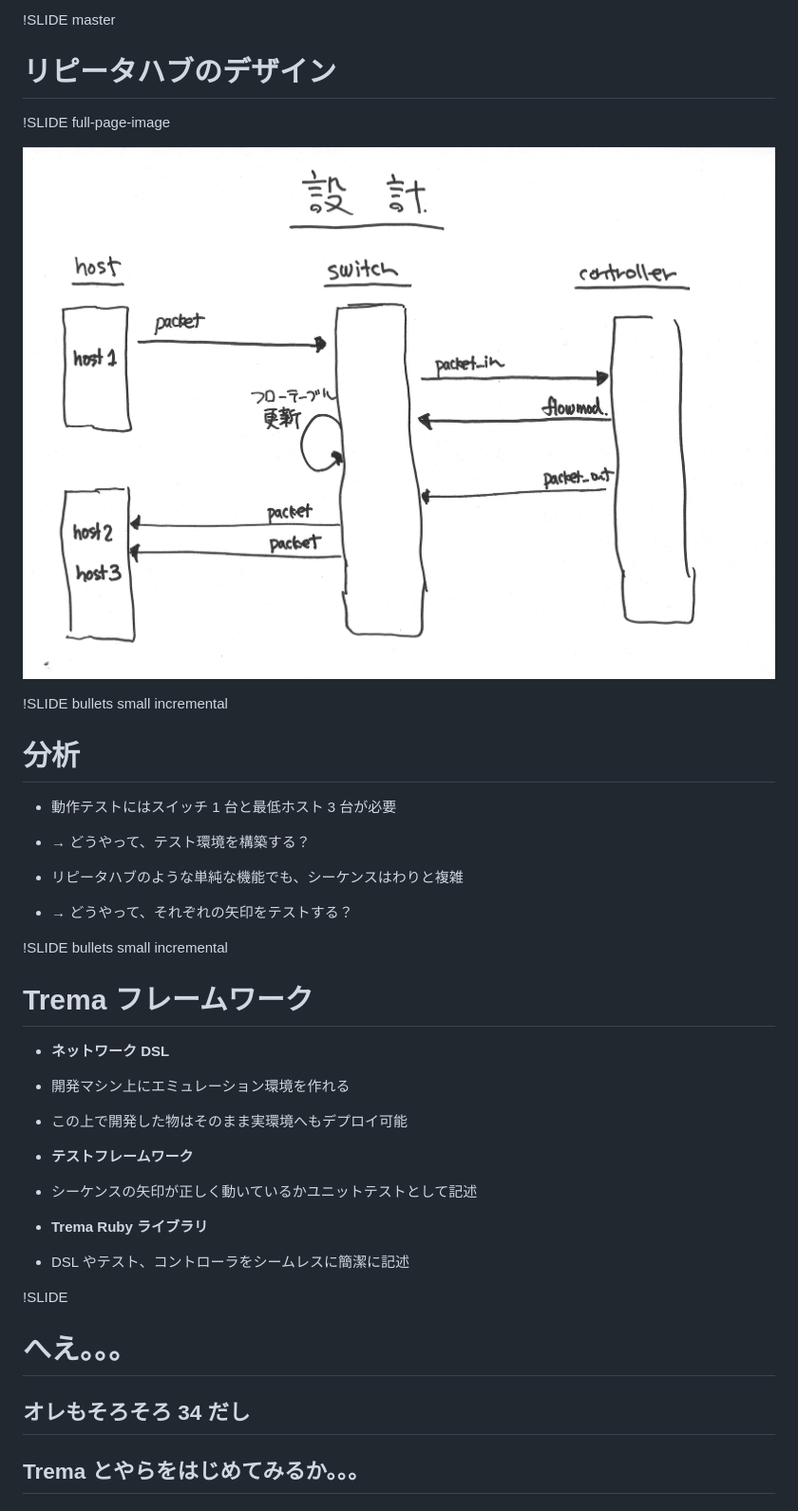
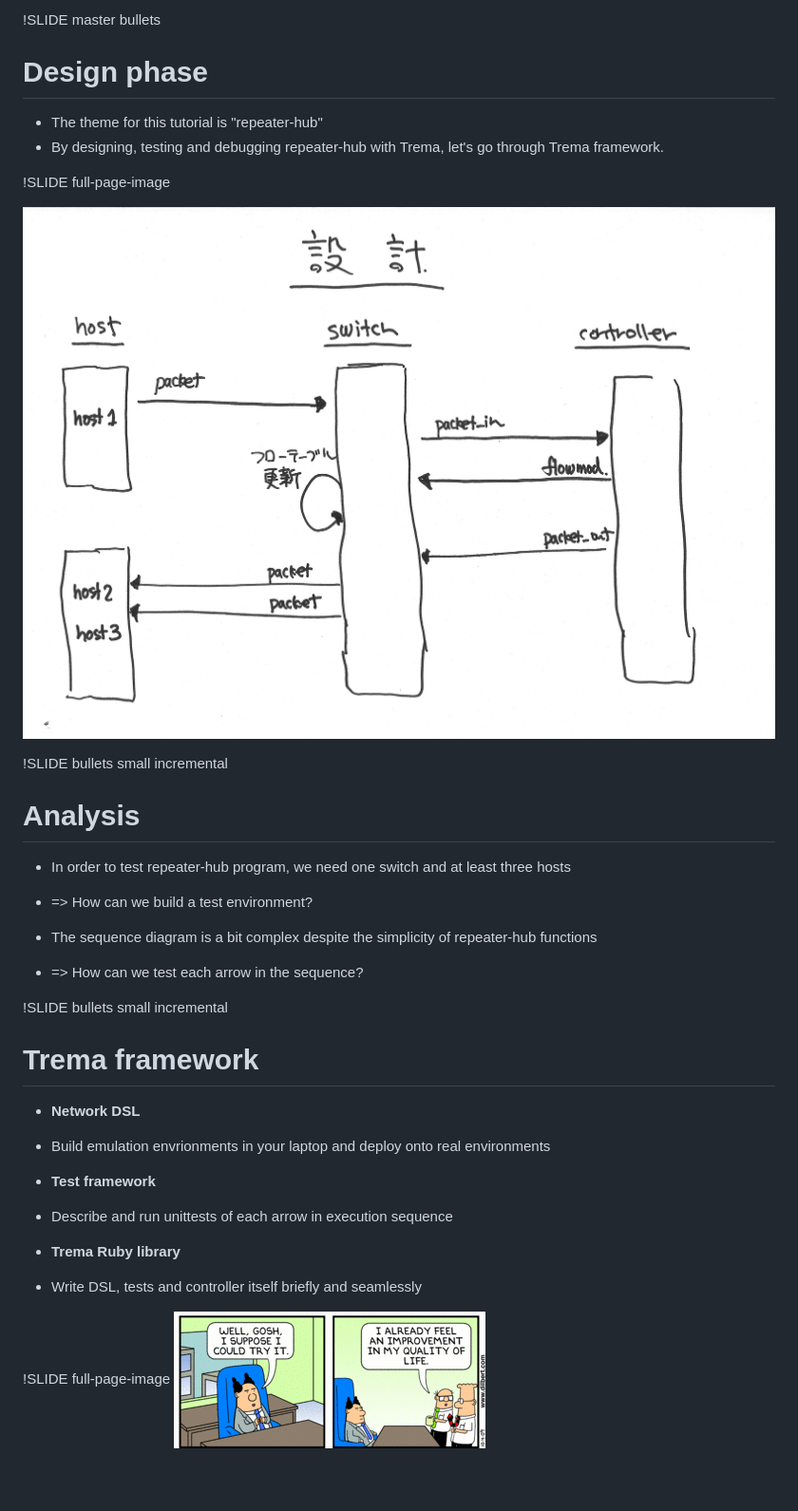
Before and after one commit to trema/testfirst-trema, a Markdown page: design/design.md, the part around the change printed below. Shown: that part at 95% size. Drawn GitHub-style; pictures changed too: design/dilbert.gif (added); blank space fills up the shorter version.

Commit message:
Updated design section

```diff
--- a/design/design.md
+++ b/design/design.md
@@ -1,5 +1,8 @@
-!SLIDE master
-# リピータハブのデザイン ############################################
+!SLIDE master bullets
+# Design phase #################################################################
+
+* The theme for this tutorial is "repeater-hub"
+* By designing, testing and debugging repeater-hub with Trema, let's go through Trema framework.
 
 
 !SLIDE full-page-image
@@ -8,30 +11,27 @@
 
 
 !SLIDE bullets small incremental
-# 分析 ######################################################
+# Analysis #####################################################################
 
-* 動作テストにはスイッチ 1 台と最低ホスト 3 台が必要
-* → どうやって、テスト環境を構築する？
+* In order to test repeater-hub program, we need one switch and at least three hosts
+* => How can we build a test environment?
 
-* リピータハブのような単純な機能でも、シーケンスはわりと複雑
-* → どうやって、それぞれの矢印をテストする？
+* The sequence diagram is a bit complex despite the simplicity of repeater-hub functions
+* => How can we test each arrow in the sequence?
 
 
 !SLIDE bullets small incremental
-# Trema フレームワーク ###########################################
+# Trema framework ##############################################################
 
-* <b>ネットワーク DSL</b>
-* 開発マシン上にエミュレーション環境を作れる
-* この上で開発した物はそのまま実環境へもデプロイ可能
+* <b>Network DSL</b>
+* Build emulation envrionments in your laptop and deploy onto real environments
 
-* <b>テストフレームワーク</b>
-* シーケンスの矢印が正しく動いているかユニットテストとして記述
+* <b>Test framework</b>
+* Describe and run unittests of each arrow in execution sequence
 
-* <b>Trema Ruby ライブラリ</b>
-* DSL やテスト、コントローラをシームレスに簡潔に記述
+* <b>Trema Ruby library</b>
+* Write DSL, tests and controller itself briefly and seamlessly
 
 
-!SLIDE
-# へえ。。。
-## オレもそろそろ 34 だし
-## Trema とやらをはじめてみるか。。。
+!SLIDE full-page-image
+![dilbert](dilbert.gif "dilbert")
```
Also changed, not shown: other parts of design/design.md (+1 -1 lines).
